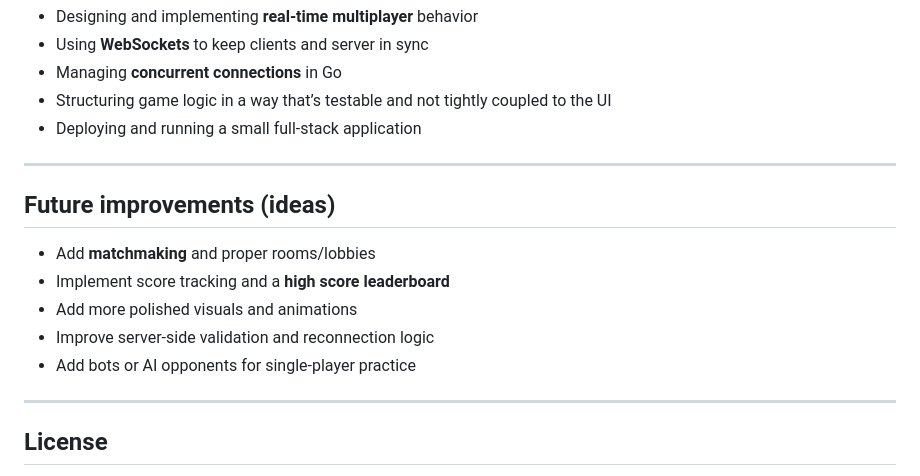
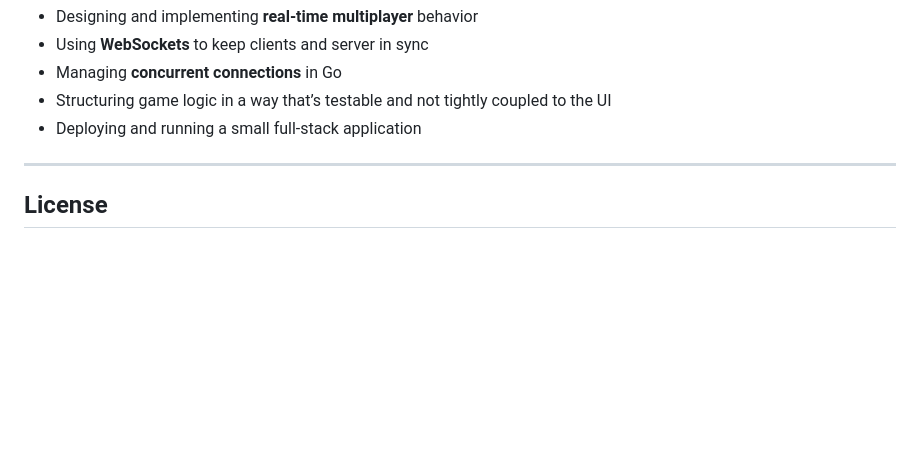
Before and after one commit to isaacjstriker/notris-online, a Markdown page: README.md, the part around the change. Rendered like a GitHub page; blank space fills up the shorter version.

Commit message:
Remove future improvements section from README
Removed future improvements section from README.

```diff
--- a/README.md
+++ b/README.md
@@ -119,16 +119,6 @@ Notris Online helped me practice:
 
 ---
 
-## Future improvements (ideas)
-
-- Add **matchmaking** and proper rooms/lobbies
-- Implement score tracking and a **high score leaderboard**
-- Add more polished visuals and animations
-- Improve server‑side validation and reconnection logic
-- Add bots or AI opponents for single‑player practice
-
----
-
 ## License
 
 This project is currently for educational and portfolio use. If you’re interested in using or extending it, feel free to reach out or open an issue.
```
